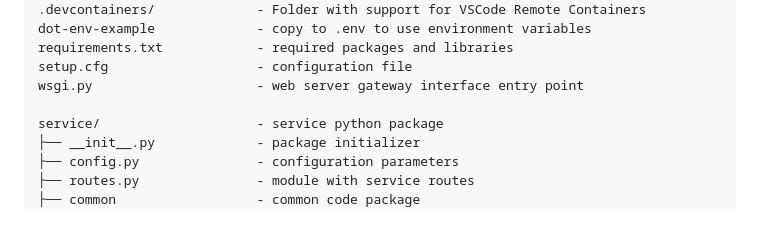
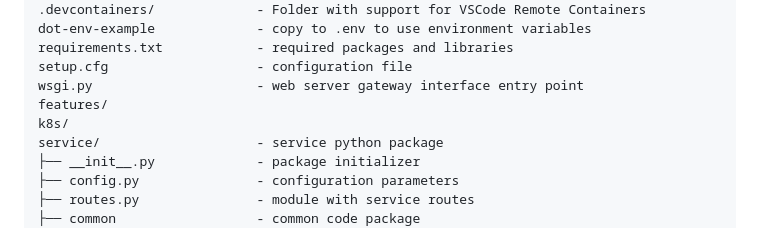
Before and after one commit to CSCI-GA-2820-SP25-003/wishlists, a Markdown page: README.md, the part around the change. Drawn GitHub-style.

```diff
--- a/README.md
+++ b/README.md
@@ -47,7 +47,8 @@ dot-env-example             - copy to .env to use environment variables
 requirements.txt            - required packages and libraries
 setup.cfg                   - configuration file
 wsgi.py                     - web server gateway interface entry point
-
+features/
+k8s/
 service/                    - service python package
 ├── __init__.py             - package initializer
 ├── config.py               - configuration parameters
```
